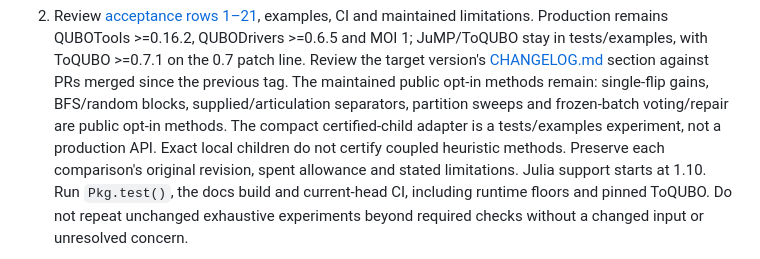
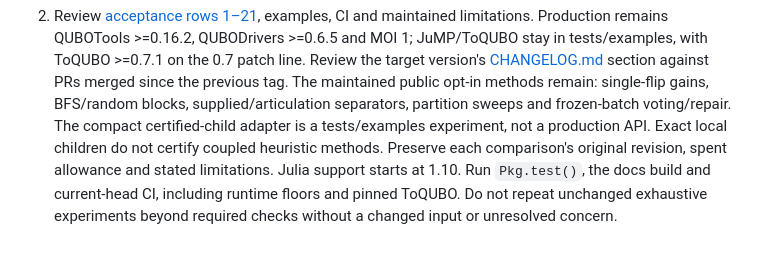
Before and after one commit to JuliaQUBO/QUBODecomposition.jl, a Markdown page: RELEASE.md, the part around the change. GitHub-like rendering.

Commit message:
Remove duplicated predicate in release scope guidance

```diff
--- a/RELEASE.md
+++ b/RELEASE.md
@@ -25,7 +25,7 @@ manual or published release. Release-preparation PRs use Refs #1 and #3
    Review the target version's [CHANGELOG.md](CHANGELOG.md) section against PRs
    merged since the previous tag. The maintained public opt-in methods remain:
    single-flip gains, BFS/random blocks, supplied/articulation separators, partition
-   sweeps and frozen-batch voting/repair are public opt-in methods. The compact
+   sweeps and frozen-batch voting/repair. The compact
    certified-child adapter is a tests/examples experiment, not a production API.
    Exact local children do not certify coupled heuristic methods. Preserve each
    comparison's original revision, spent allowance and stated limitations.
```
